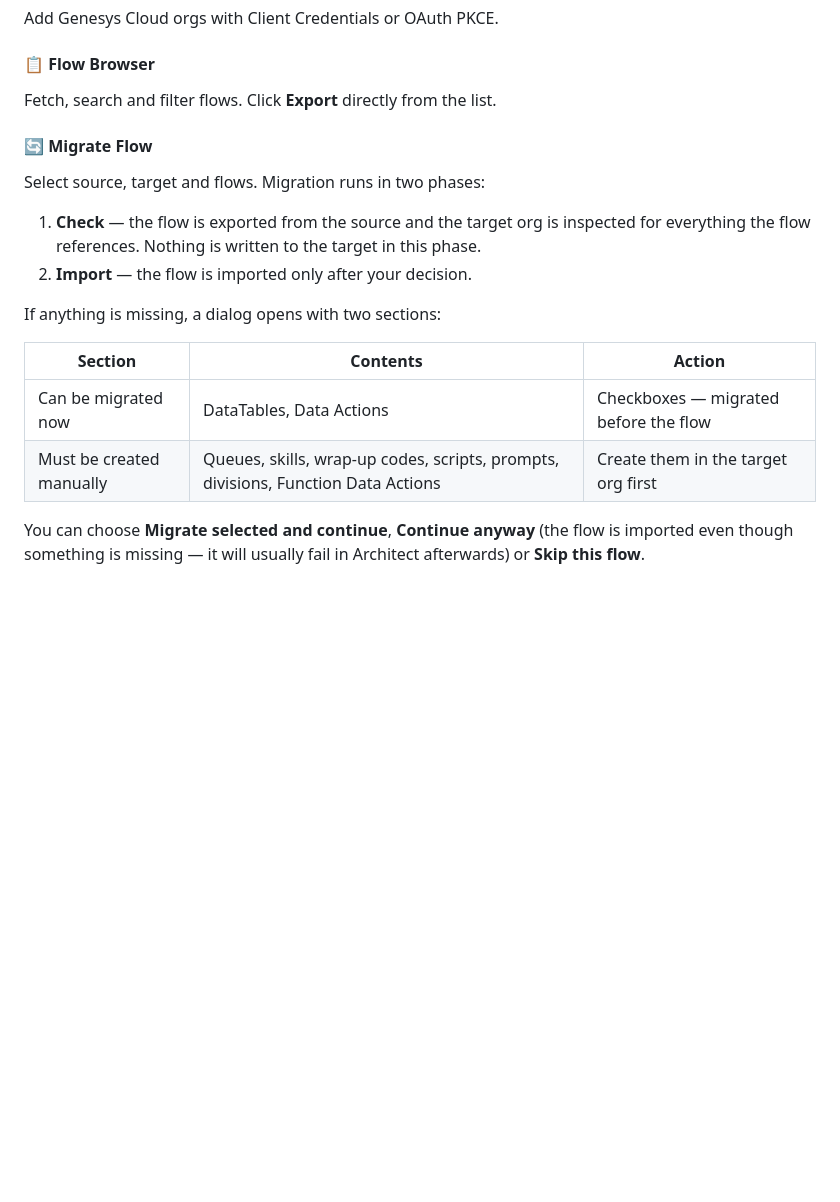
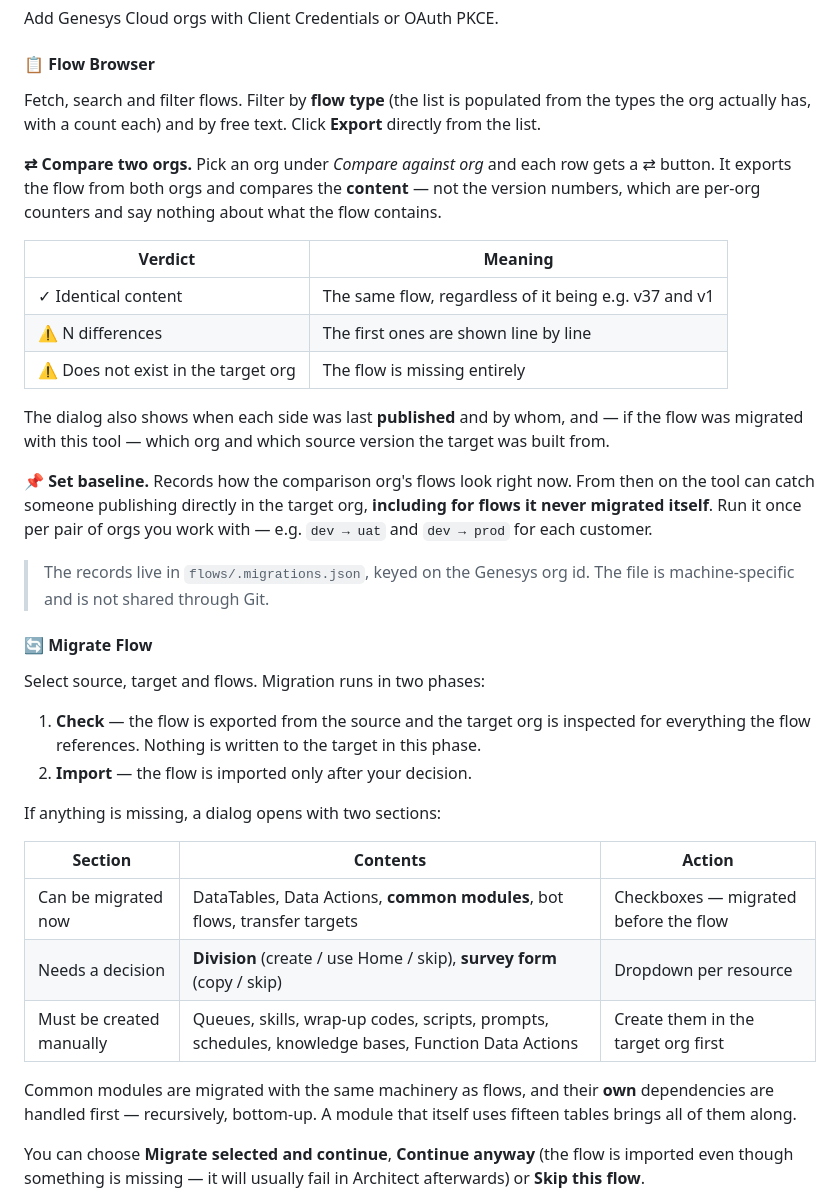
Before and after one commit to SKSabioDK/archy-gui, a Markdown page: README.md, the part around one of its changes. GitHub-like rendering; blank space fills up the shorter version.

```diff
--- a/README.md
+++ b/README.md
@@ -546,7 +563,21 @@ Double-click **`start.bat`** or run `node server.js` manually.
 Add Genesys Cloud orgs with Client Credentials or OAuth PKCE.
 
 #### 📋 Flow Browser
-Fetch, search and filter flows. Click **Export** directly from the list.
+Fetch, search and filter flows. Filter by **flow type** (the list is populated from the types the org actually has, with a count each) and by free text. Click **Export** directly from the list.
+
+**⇄ Compare two orgs.** Pick an org under *Compare against org* and each row gets a ⇄ button. It exports the flow from both orgs and compares the **content** — not the version numbers, which are per-org counters and say nothing about what the flow contains.
+
+| Verdict | Meaning |
+|---|---|
+| ✓ Identical content | The same flow, regardless of it being e.g. v37 and v1 |
+| ⚠ N differences | The first ones are shown line by line |
+| ⚠ Does not exist in the target org | The flow is missing entirely |
+
+The dialog also shows when each side was last **published** and by whom, and — if the flow was migrated with this tool — which org and which source version the target was built from.
+
+**📌 Set baseline.** Records how the comparison org's flows look right now. From then on the tool can catch someone publishing directly in the target org, **including for flows it never migrated itself**. Run it once per pair of orgs you work with — e.g. `dev → uat` and `dev → prod` for each customer.
+
+> The records live in `flows/.migrations.json`, keyed on the Genesys org id. The file is machine-specific and is not shared through Git.
 
 #### 🔄 Migrate Flow
 Select source, target and flows. Migration runs in two phases:
@@ -558,8 +589,11 @@ If anything is missing, a dialog opens with two sections:
 
 | Section | Contents | Action |
 |---|---|---|
-| Can be migrated now | DataTables, Data Actions | Checkboxes — migrated before the flow |
-| Must be created manually | Queues, skills, wrap-up codes, scripts, prompts, divisions, Function Data Actions | Create them in the target org first |
+| Can be migrated now | DataTables, Data Actions, **common modules**, bot flows, transfer targets | Checkboxes — migrated before the flow |
+| Needs a decision | **Division** (create / use Home / skip), **survey form** (copy / skip) | Dropdown per resource |
+| Must be created manually | Queues, skills, wrap-up codes, scripts, prompts, schedules, knowledge bases, Function Data Actions | Create them in the target org first |
+
+Common modules are migrated with the same machinery as flows, and their **own** dependencies are handled first — recursively, bottom-up. A module that itself uses fifteen tables brings all of them along.
 
 You can choose **Migrate selected and continue**, **Continue anyway** (the flow is imported even though something is missing — it will usually fail in Architect afterwards) or **Skip this flow**.
 
```
Also changed, not shown: other parts of README.md (+20 -3 lines).
